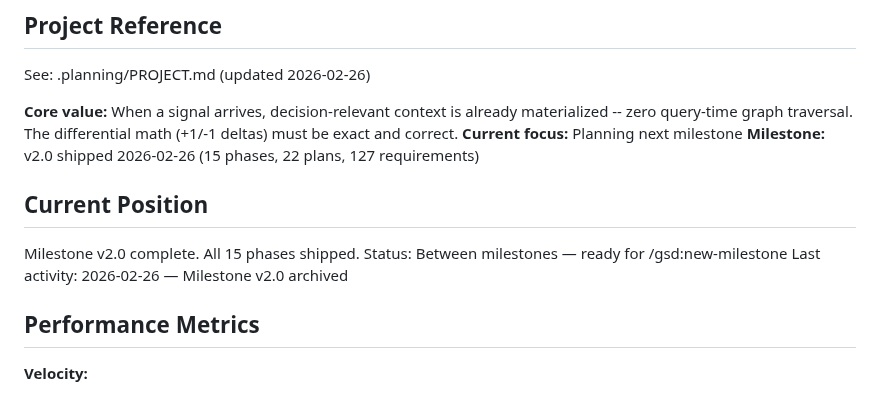
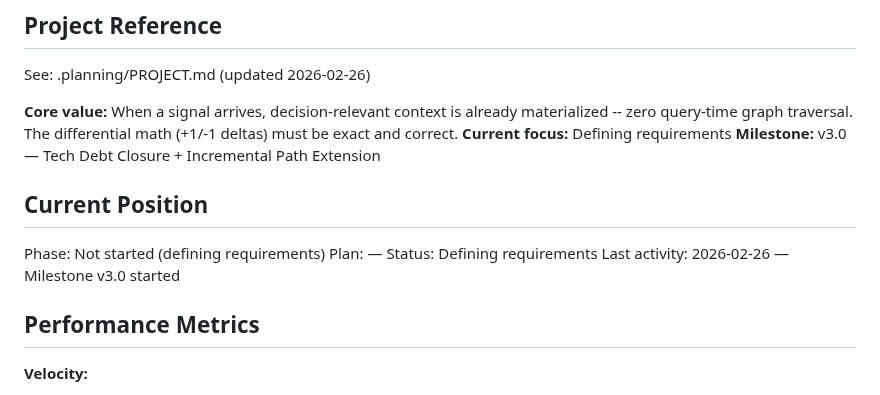
Before and after one commit to farhan-thsys/krabnet, a Markdown page: .planning/STATE.md, the part around the change. GitHub-like rendering.

```diff
--- a/.planning/STATE.md
+++ b/.planning/STATE.md
@@ -5,14 +5,15 @@
 See: .planning/PROJECT.md (updated 2026-02-26)
 
 **Core value:** When a signal arrives, decision-relevant context is already materialized -- zero query-time graph traversal. The differential math (+1/-1 deltas) must be exact and correct.
-**Current focus:** Planning next milestone
-**Milestone:** v2.0 shipped 2026-02-26 (15 phases, 22 plans, 127 requirements)
+**Current focus:** Defining requirements
+**Milestone:** v3.0 — Tech Debt Closure + Incremental Path Extension
 
 ## Current Position
 
-Milestone v2.0 complete. All 15 phases shipped.
-Status: Between milestones — ready for /gsd:new-milestone
-Last activity: 2026-02-26 — Milestone v2.0 archived
+Phase: Not started (defining requirements)
+Plan: —
+Status: Defining requirements
+Last activity: 2026-02-26 — Milestone v3.0 started
 
 ## Performance Metrics
 
```
Also changed, not shown: .planning/PROJECT.md (+24 -11 lines).
